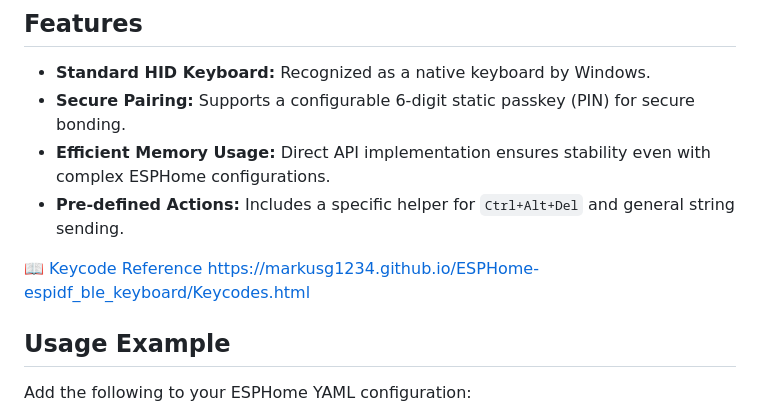
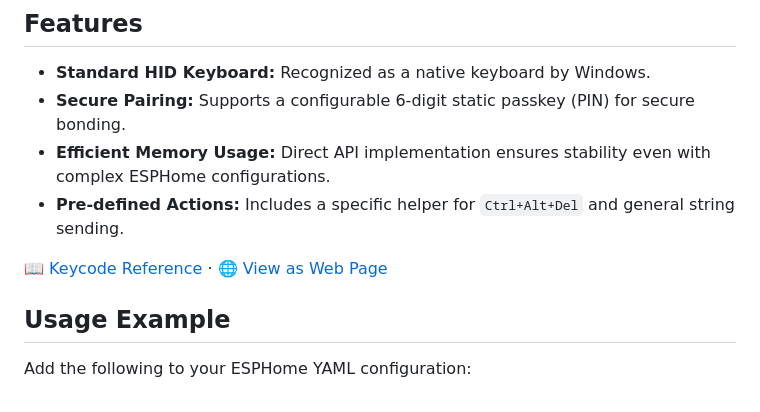
Before and after one commit to markusg1234/ESPHome-espidf_ble_keyboard, a Markdown page: README.md, the part around the change. Rendered like a GitHub page.

Commit message:
Fix formatting of Keycode Reference link in README.md

```diff
--- a/README.md
+++ b/README.md
@@ -10,7 +10,7 @@ This is a custom ESPHome component that transforms an ESP32 into a Bluetooth Low
 * **Efficient Memory Usage:** Direct API implementation ensures stability even with complex ESPHome configurations.
 * **Pre-defined Actions:** Includes a specific helper for `Ctrl+Alt+Del` and general string sending.
 
-📖 [Keycode Reference](docs/keycodes.md)     https://markusg1234.github.io/ESPHome-espidf_ble_keyboard/Keycodes.html
+📖 [Keycode Reference](docs/keycodes.md) · [🌐 View as Web Page](https://markusg1234.github.io/ESPHome-espidf_ble_keyboard/keycodes.html)
 
 
 ## Usage Example
```
